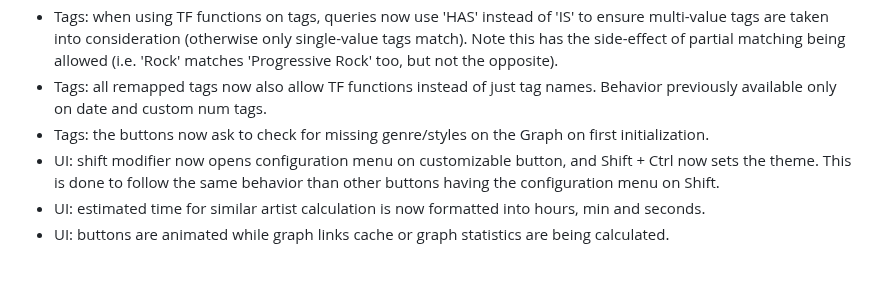
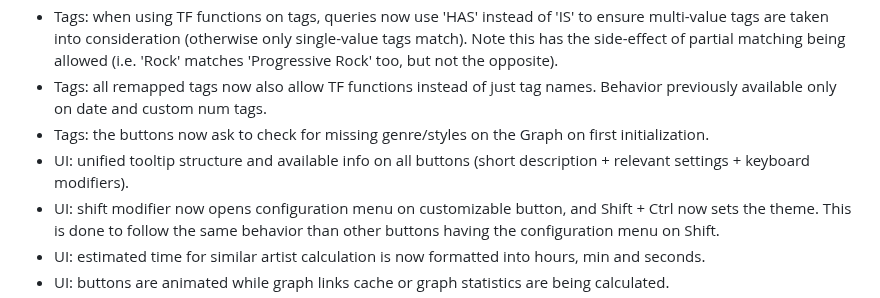
Before and after one commit to regorxxx/Search-by-Distance-SMP, a Markdown page: CHANGELOG.md, the part around the change. Rendered like a GitHub page; blank space fills up the shorter version.

Commit message:
Updated changelog.

```diff
--- a/CHANGELOG.md
+++ b/CHANGELOG.md
@@ -55,6 +55,7 @@
 - Tags: when using TF functions on tags, queries now use 'HAS' instead of 'IS' to ensure multi-value tags are taken into consideration (otherwise only single-value tags match). Note this has the side-effect of partial matching being allowed (i.e. 'Rock' matches 'Progressive Rock' too, but not the opposite).
 - Tags: all remapped tags now also allow TF functions instead of just tag names. Behavior previously available only on date and custom num tags.
 - Tags: the buttons now ask to check for missing genre/styles on the Graph on first initialization.
+- UI: unified tooltip structure and available info on all buttons (short description + relevant settings + keyboard modifiers).
 - UI: shift modifier now opens configuration menu on customizable button, and Shift + Ctrl now sets the theme. This is done to follow the same behavior than other buttons having the configuration menu on Shift.
 - UI: estimated time for similar artist calculation is now formatted into hours, min and seconds.
 - UI: buttons are animated while graph links cache or graph statistics are being calculated.
```
